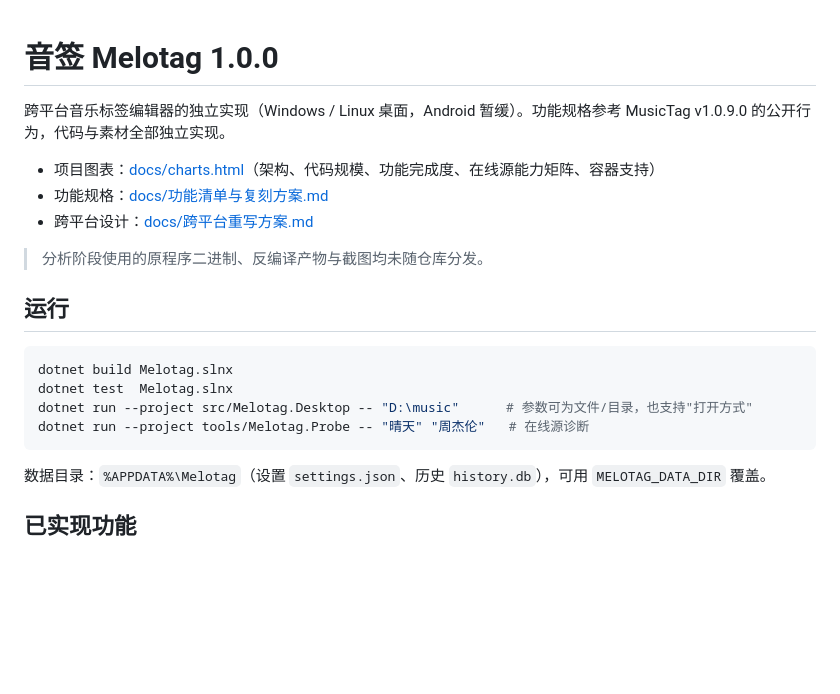
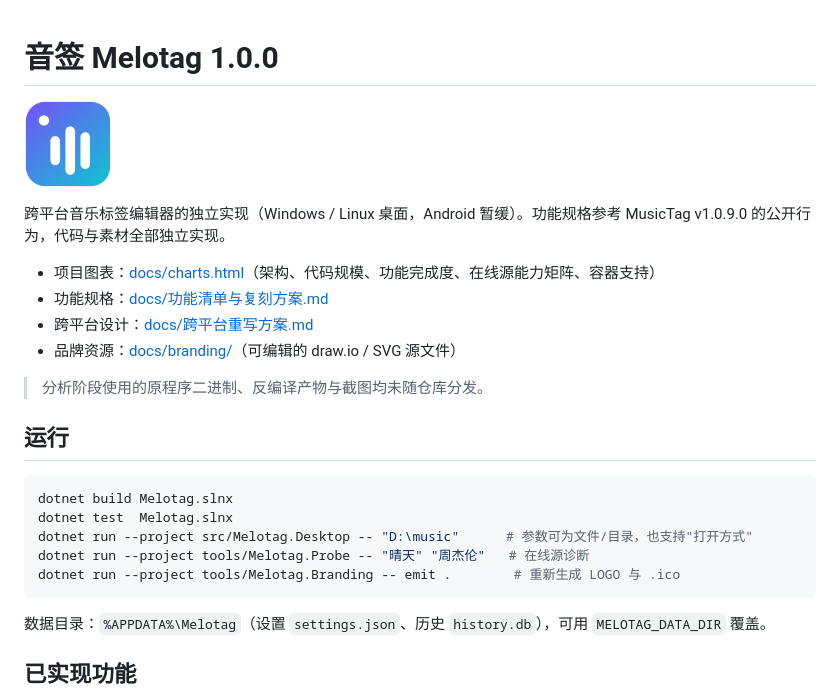
Before and after one commit to zdxiaoda/Melotag, a Markdown page: README.md, the part around the change. GitHub-like rendering; pictures changed too: docs/branding/melotag-logo.png (added); blank space fills up the shorter version.

````diff
--- a/README.md
+++ b/README.md
@@ -1,10 +1,15 @@
 # 音签 Melotag 1.0.0
+
+<p>
+  <img src="docs/branding/melotag-logo.png" width="88" alt="音签 Melotag">
+</p>
 
 跨平台音乐标签编辑器的独立实现（Windows / Linux 桌面，Android 暂缓）。功能规格参考 MusicTag v1.0.9.0 的公开行为，代码与素材全部独立实现。
 
 - 项目图表：[docs/charts.html](docs/charts.html)（架构、代码规模、功能完成度、在线源能力矩阵、容器支持）
 - 功能规格：[docs/功能清单与复刻方案.md](docs/功能清单与复刻方案.md)
 - 跨平台设计：[docs/跨平台重写方案.md](docs/跨平台重写方案.md)
+- 品牌资源：[docs/branding/](docs/branding/)（可编辑的 draw.io / SVG 源文件）
 
 > 分析阶段使用的原程序二进制、反编译产物与截图均未随仓库分发。
 
@@ -15,6 +20,7 @@ dotnet build Melotag.slnx
 dotnet test  Melotag.slnx
 dotnet run --project src/Melotag.Desktop -- "D:\music"      # 参数可为文件/目录，也支持"打开方式"
 dotnet run --project tools/Melotag.Probe -- "晴天" "周杰伦"   # 在线源诊断
+dotnet run --project tools/Melotag.Branding -- emit .        # 重新生成 LOGO 与 .ico
 ```
 
 数据目录：`%APPDATA%\Melotag`（设置 `settings.json`、历史 `history.db`），可用 `MELOTAG_DATA_DIR` 覆盖。
````
Also changed, not shown: 13 other files.
